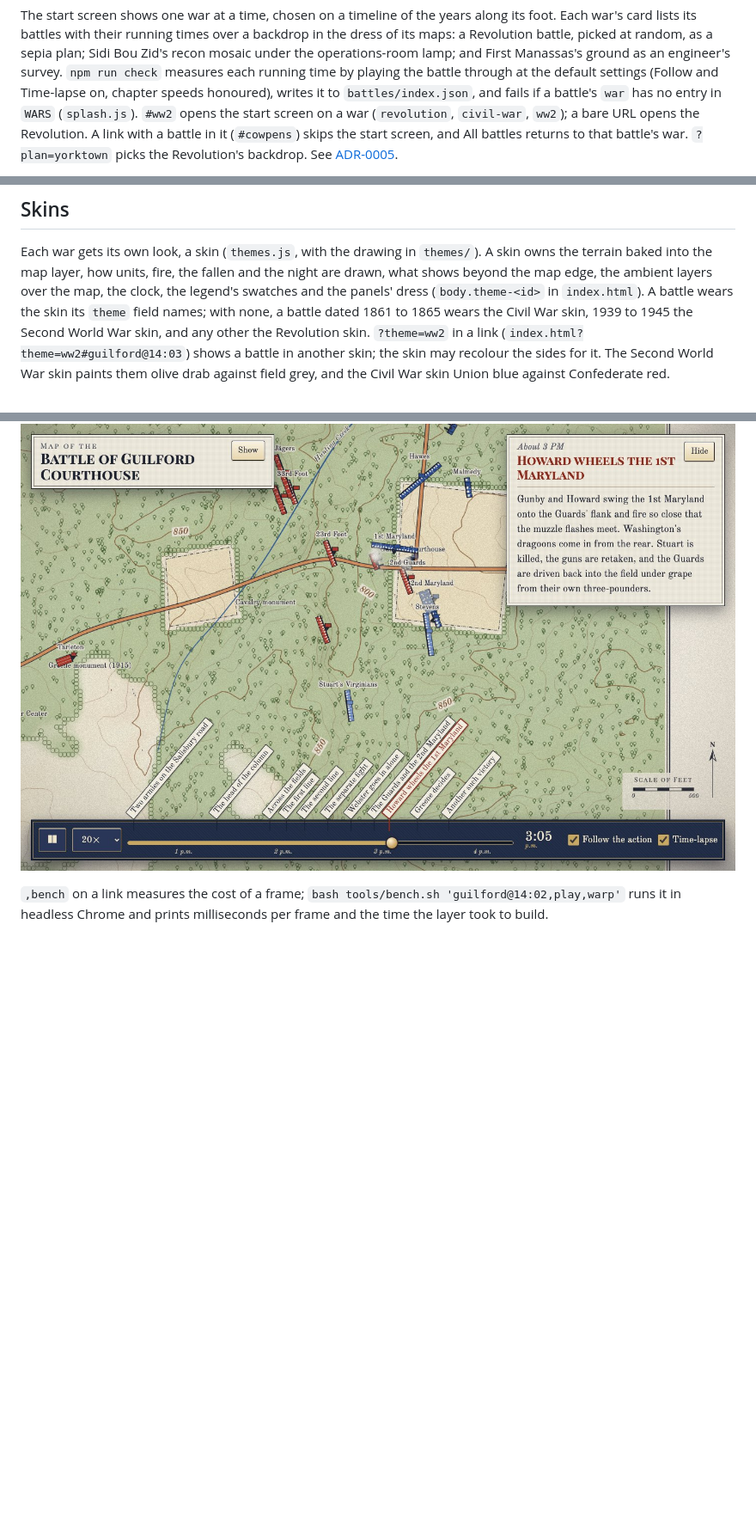
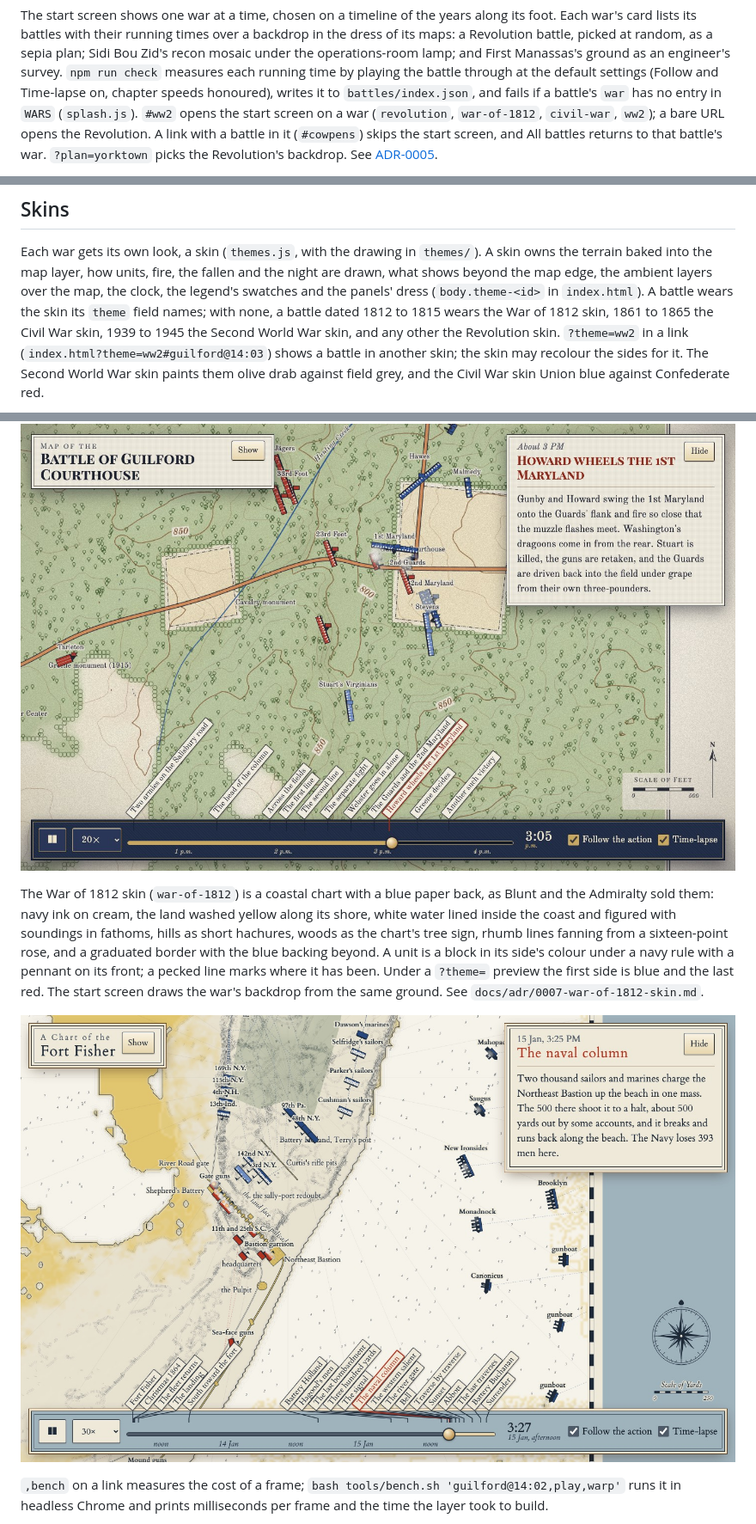
Before and after one commit to vauseware/field-glass, a Markdown page: README.md, 3 parts joined by grey strips. Shown at 86% size. GitHub-like rendering; pictures changed too: docs/screenshots/war-of-1812-fort-fisher.jpg (added); blank space fills up the shorter version.

```diff
--- a/README.md
+++ b/README.md
@@ -12,7 +12,7 @@ at random, as a sepia plan; Sidi Bou Zid's recon mosaic under the operations-roo
 ground as an engineer's survey.
 `npm run check` measures each running time by playing the battle through at the default settings (Follow and
 Time-lapse on, chapter speeds honoured), writes it to `battles/index.json`, and fails if a battle's `war` has
-no entry in `WARS` (`splash.js`). `#ww2` opens the start screen on a war (`revolution`, `civil-war`, `ww2`); a
+no entry in `WARS` (`splash.js`). `#ww2` opens the start screen on a war (`revolution`, `war-of-1812`, `civil-war`, `ww2`); a
 bare URL opens the Revolution. A link with a battle in it (`#cowpens`) skips the start screen, and All battles
 returns to that battle's war. `?plan=yorktown` picks the Revolution's backdrop. See
 [ADR-0005](docs/adr/0005-start-screen-per-war-timeline.md).
@@ -63,8 +63,8 @@ room; labels that would overlap are dropped, biggest unit first.
 Each war gets its own look, a skin (`themes.js`, with the drawing in `themes/`). A skin owns the terrain baked into
 the map layer, how units, fire, the fallen and the night are drawn, what shows beyond the map edge, the ambient layers
 over the map, the clock, the legend's swatches and the panels' dress (`body.theme-<id>` in `index.html`). A battle
-wears the skin its `theme` field names; with none, a battle dated 1861 to 1865 wears the Civil War skin, 1939 to 1945
-the Second World War skin, and any other the Revolution skin. `?theme=ww2` in a link
+wears the skin its `theme` field names; with none, a battle dated 1812 to 1815 wears the War of 1812 skin, 1861 to
+1865 the Civil War skin, 1939 to 1945 the Second World War skin, and any other the Revolution skin. `?theme=ww2` in a link
 (`index.html?theme=ww2#guilford@14:03`) shows a battle in another skin; the skin may recolour the sides for it. The
 Second World War skin paints them olive drab against field grey, and the Civil War skin Union blue against Confederate
 red.
@@ -104,6 +104,16 @@ backdrop is drawn from the same ground. See `docs/adr/0006-civil-war-skin.md`.
 
 ![The Civil War skin previewed on Guilford Courthouse](docs/screenshots/civil-war-guilford.jpg)
 
+The War of 1812 skin (`war-of-1812`) is a coastal chart with a blue paper back, as Blunt and the Admiralty sold them:
+navy ink on cream, the land washed yellow along its shore, white water lined inside the coast and figured with
+soundings in fathoms, hills as short hachures, woods as the chart's tree sign, rhumb lines fanning from a sixteen-point
+rose, and a graduated border with the blue backing beyond. A unit is a block in its side's colour under a navy rule
+with a pennant on its front; a pecked line marks where it has been. Under a `?theme=` preview the first side is blue
+and the last red. The start screen draws the war's backdrop from the same ground. See
+`docs/adr/0007-war-of-1812-skin.md`.
+
+![The War of 1812 skin previewed on Fort Fisher](docs/screenshots/war-of-1812-fort-fisher.jpg)
+
 `,bench` on a link measures the cost of a frame; `bash tools/bench.sh 'guilford@14:02,play,warp'` runs it in headless
 Chrome and prints milliseconds per frame and the time the layer took to build.
 
```
Also changed, not shown: other parts of README.md (+1 -1 lines), docs/adr/0007-war-of-1812-skin.md (added, +47 -0 lines), 4 other files.
